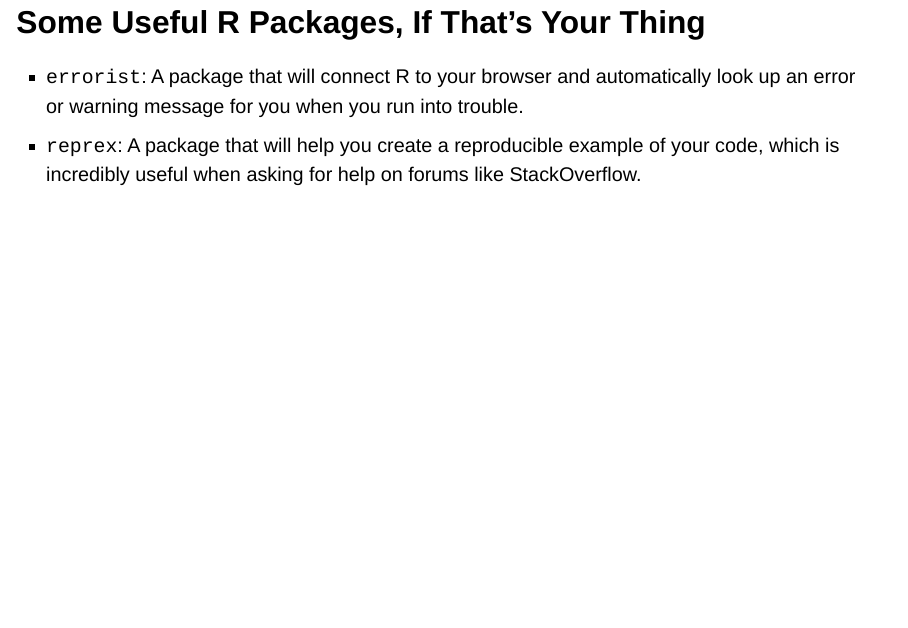
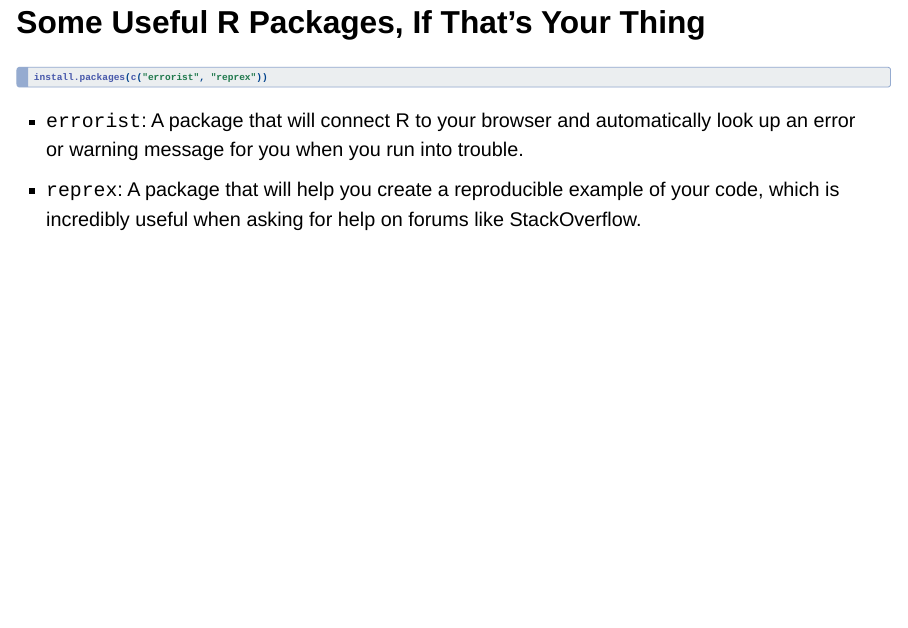
Before and after one commit to KevinNavarreteParra/troubleshooting_workshop, a Quarto document (troubleshooting_workshop.qmd): page 21 of 22. Rendered offline with R 4.5, knitr and Pandoc in place of Quarto, with nearby package versions; drawn as Slidy slides in place of the format the file asks for; some code elsewhere in the file could not run offline.

Commit message:
fixed inline code

````diff
--- a/troubleshooting_workshop.qmd
+++ b/troubleshooting_workshop.qmd
@@ -231,7 +231,7 @@ And, most importantly, don't be afraid to ask for help!
 
 ## Some Useful R Packages, If That's Your Thing
 
-```{r, eval=FALSE}
+```{r, eval=FALSE, results='asis', echo=TRUE}
 install.packages(c("errorist", "reprex"))
 ```
 
````
Also changed, not shown: troubleshooting_workshop.html.
